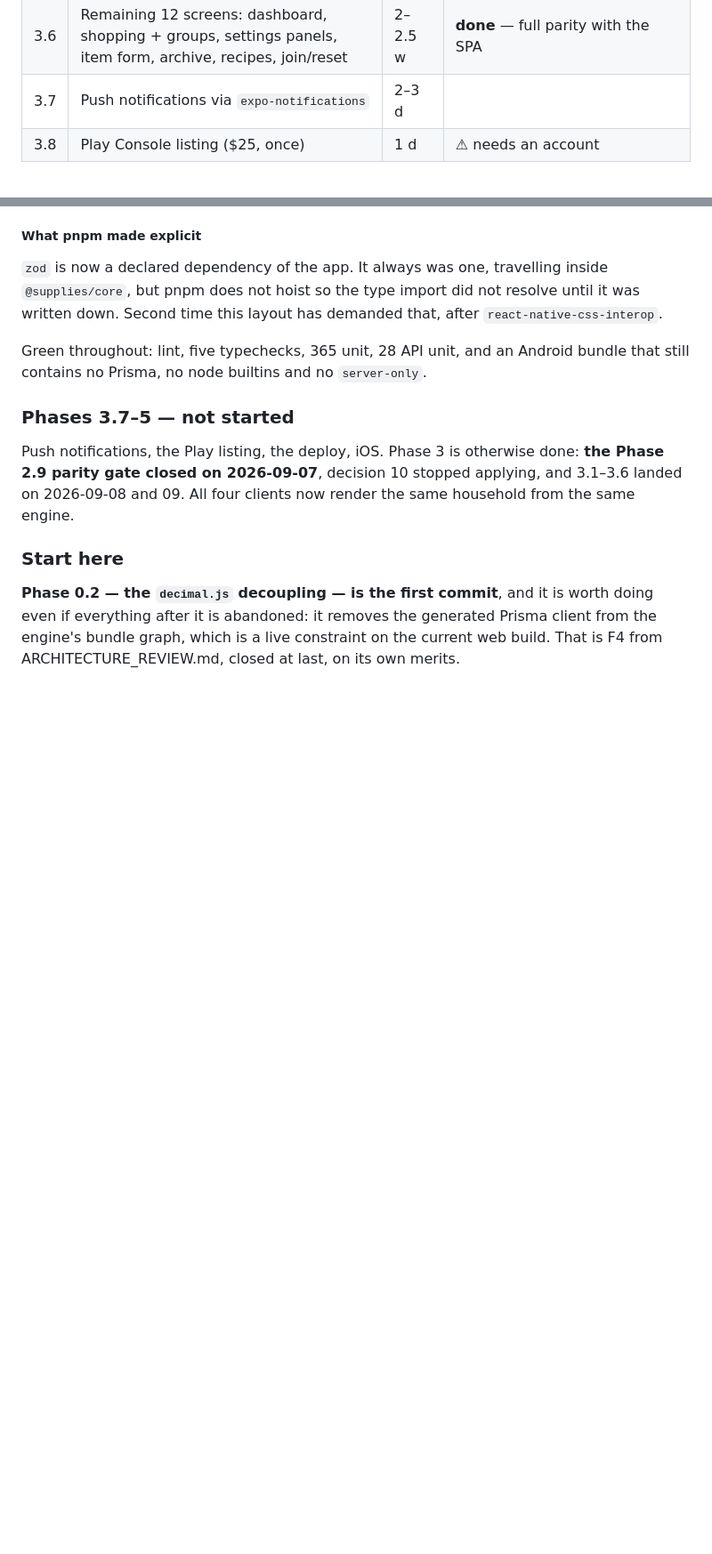
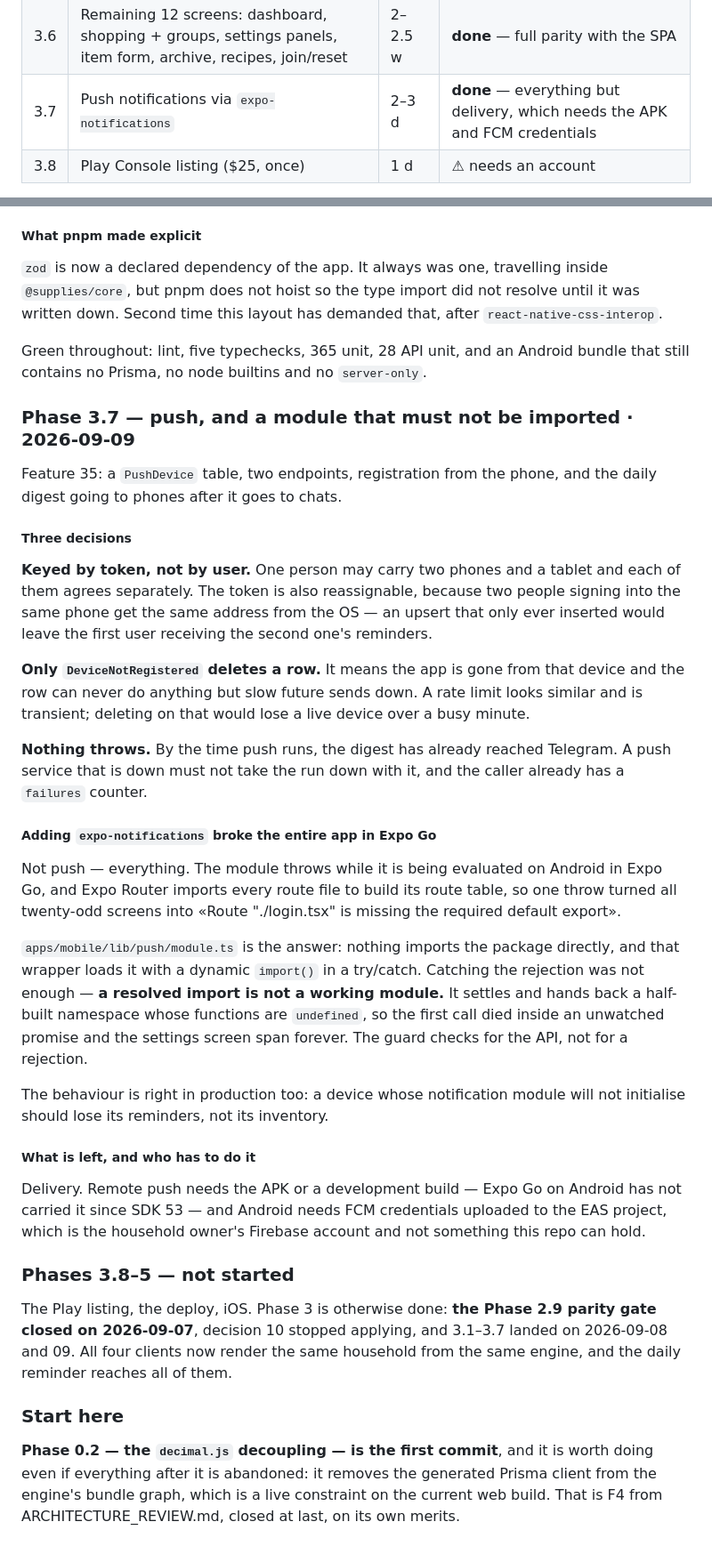
Before and after one commit to KulahinAnton/supplies, a Markdown page: SPA_API_PORT.md, 2 parts joined by grey strips. Shown at 89% size. GitHub-like rendering; blank space fills up the shorter version.

```diff
--- a/SPA_API_PORT.md
+++ b/SPA_API_PORT.md
@@ -614,7 +614,7 @@ a harness with three tests in it.
 | 3.4 | `expo-camera` barcode scanning | 1 d | **done** — and driven end to end on the emulator, which was not expected to be possible |
 | 3.5 | EAS Build → internal-distribution APK on your phone | 1 d | **config done** — profiles, cleartext, the EAS project; the build itself is queued |
 | 3.6 | Remaining 12 screens: dashboard, shopping + groups, settings panels, item form, archive, recipes, join/reset | 2–2.5 w | **done** — full parity with the SPA |
-| 3.7 | Push notifications via `expo-notifications` | 2–3 d | |
+| 3.7 | Push notifications via `expo-notifications` | 2–3 d | **done** — everything but delivery, which needs the APK and FCM credentials |
 | 3.8 | Play Console listing ($25, once) | 1 d | ⚠ needs an account |
 
 **Milestone A is a checkpoint, not a reduced scope.** Full parity is the
@@ -2148,12 +2148,59 @@ after `react-native-css-interop`.
 Green throughout: lint, five typechecks, 365 unit, 28 API unit, and an Android
 bundle that still contains no Prisma, no node builtins and no `server-only`.
 
-### Phases 3.7–5 — not started
-
-Push notifications, the Play listing, the deploy, iOS. Phase 3 is otherwise
-done: **the Phase 2.9 parity gate closed on 2026-09-07**, decision 10 stopped
-applying, and 3.1–3.6 landed on 2026-09-08 and 09. All four clients now render
-the same household from the same engine.
+### Phase 3.7 — push, and a module that must not be imported · 2026-09-09
+
+Feature 35: a `PushDevice` table, two endpoints, registration from the phone,
+and the daily digest going to phones after it goes to chats.
+
+##### Three decisions
+
+**Keyed by token, not by user.** One person may carry two phones and a tablet
+and each of them agrees separately. The token is also reassignable, because two
+people signing into the same phone get the same address from the OS — an
+upsert that only ever inserted would leave the first user receiving the second
+one's reminders.
+
+**Only `DeviceNotRegistered` deletes a row.** It means the app is gone from
+that device and the row can never do anything but slow future sends down. A
+rate limit looks similar and is transient; deleting on that would lose a live
+device over a busy minute.
+
+**Nothing throws.** By the time push runs, the digest has already reached
+Telegram. A push service that is down must not take the run down with it, and
+the caller already has a `failures` counter.
+
+##### Adding `expo-notifications` broke the entire app in Expo Go
+
+Not push — everything. The module throws while it is being evaluated on
+Android in Expo Go, and Expo Router imports every route file to build its
+route table, so one throw turned all twenty-odd screens into «Route
+"./login.tsx" is missing the required default export».
+
+`apps/mobile/lib/push/module.ts` is the answer: nothing imports the package
+directly, and that wrapper loads it with a dynamic `import()` in a try/catch.
+Catching the rejection was not enough — **a resolved import is not a working
+module.** It settles and hands back a half-built namespace whose functions are
+`undefined`, so the first call died inside an unwatched promise and the
+settings screen span forever. The guard checks for the API, not for a
+rejection.
+
+The behaviour is right in production too: a device whose notification module
+will not initialise should lose its reminders, not its inventory.
+
+##### What is left, and who has to do it
+
+Delivery. Remote push needs the APK or a development build — Expo Go on
+Android has not carried it since SDK 53 — and Android needs FCM credentials
+uploaded to the EAS project, which is the household owner's Firebase account
+and not something this repo can hold.
+
+### Phases 3.8–5 — not started
+
+The Play listing, the deploy, iOS. Phase 3 is otherwise done: **the Phase 2.9
+parity gate closed on 2026-09-07**, decision 10 stopped applying, and 3.1–3.7
+landed on 2026-09-08 and 09. All four clients now render the same household
+from the same engine, and the daily reminder reaches all of them.
 
 ### Start here
 
```
Also changed, not shown: CLAUDE.md (+2 -2 lines), PROJECT_PROMPT.md (+47 -0 lines).
